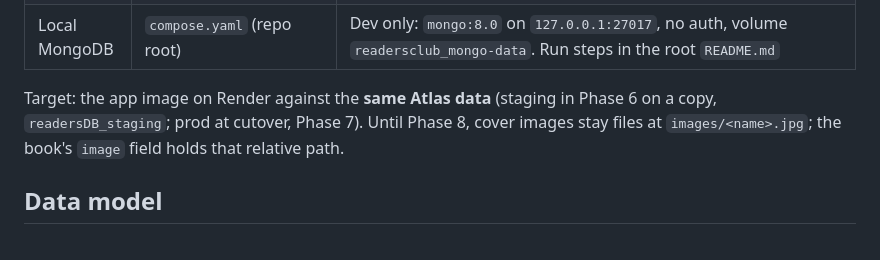
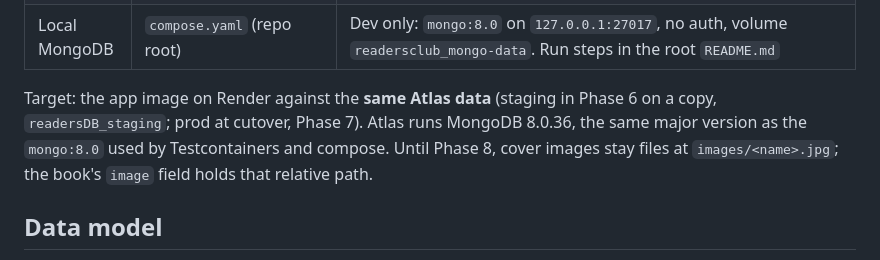
Before and after one commit to VadimsVladisevs/notyoung-readers, a Markdown page: docs/ai/architecture.md, the part around the change. Drawn GitHub-style.

Commit message:
Docs: record Atlas MongoDB 8.0.36
Co-Authored-By: Claude Opus 5.5 <noreply@anthropic.com>

```diff
--- a/docs/ai/architecture.md
+++ b/docs/ai/architecture.md
@@ -9,7 +9,7 @@
 | App image | `Dockerfile`, `.dockerignore` (allow-list), `render.yaml` (repo root) | Node stage builds `frontend/dist` + copies repo-root `public/images` → Maven stage puts it in `static/` and packages the jar → `eclipse-temurin:25-jre`, non-root, JVM flags for 512 MB. Spring serves `/` (`index.html`), `/assets/**`, `/images/**`, `/api/**`, `/actuator/health`. No SPA fallback (no client router). `render.yaml` defines only the **staging** service (`readers-club-staging`, Free, branch `migration/spring-react`, DB `readersDB_staging` with its own Atlas user), live at `https://readers-club-staging.onrender.com` |
 | Local MongoDB | `compose.yaml` (repo root) | Dev only: `mongo:8.0` on `127.0.0.1:27017`, no auth, volume `readersclub_mongo-data`. Run steps in the root `README.md` |
 
-Target: the app image on Render against the **same Atlas data** (staging in Phase 6 on a copy, `readersDB_staging`; prod at cutover, Phase 7). Until Phase 8, cover images stay files at `images/<name>.jpg`; the book's `image` field holds that relative path.
+Target: the app image on Render against the **same Atlas data** (staging in Phase 6 on a copy, `readersDB_staging`; prod at cutover, Phase 7). Atlas runs MongoDB 8.0.36, the same major version as the `mongo:8.0` used by Testcontainers and compose. Until Phase 8, cover images stay files at `images/<name>.jpg`; the book's `image` field holds that relative path.
 
 ## Data model
 MongoDB database `readersDB`, collection **`books`**, shared with the legacy app. **Keep it compatible with the legacy app:** both apps read and write this collection until cutover, so no schema migration.
```
Also changed, not shown: 1 other file.
